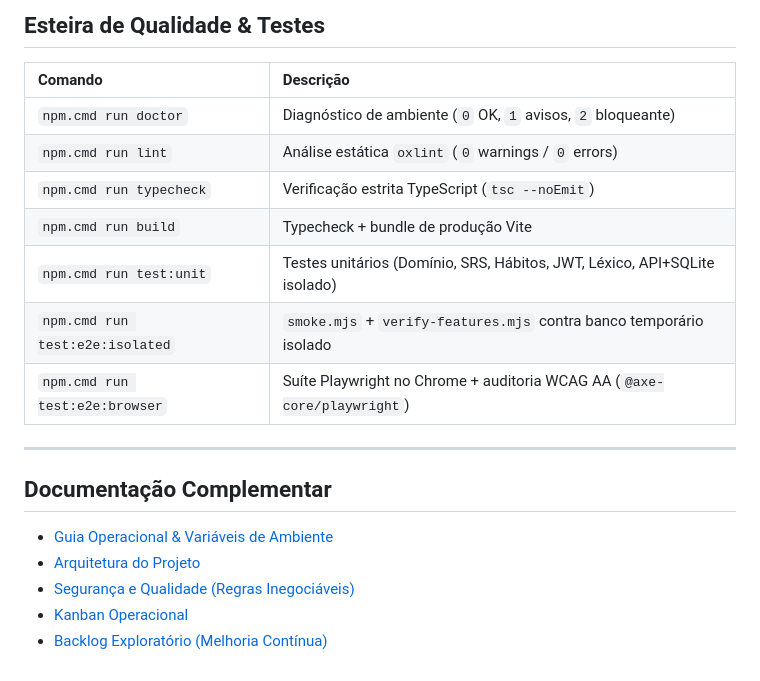
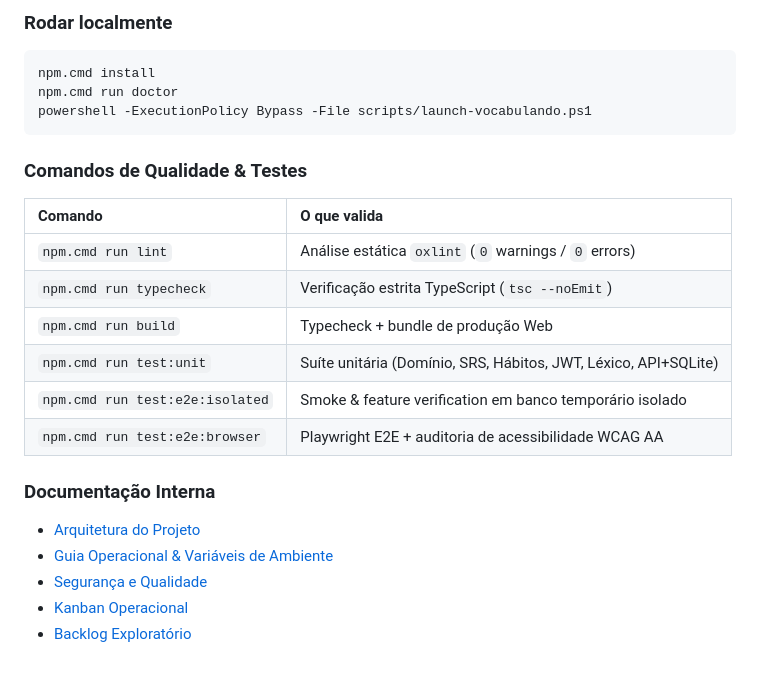
Before and after one commit to SAVANOo/vocabulando, a Markdown page: README.md, the part around one of its changes. GitHub-like rendering; folded sections open.

````diff
--- a/README.md
+++ b/README.md
@@ -61,22 +63,26 @@ Aplicativo multiplataforma (Mobile Nativo-First em **React Native / Expo** + **W
 
-## Esteira de Qualidade & Testes
+### Rodar localmente
+```powershell
+npm.cmd install
+npm.cmd run doctor
+powershell -ExecutionPolicy Bypass -File scripts/launch-vocabulando.ps1
+```
 
-| Comando | Descrição |
+### Comandos de Qualidade & Testes
+| Comando | O que valida |
 | :--- | :--- |
-| `npm.cmd run doctor` | Diagnóstico de ambiente (`0` OK, `1` avisos, `2` bloqueante) |
 | `npm.cmd run lint` | Análise estática `oxlint` (`0` warnings / `0` errors) |
 | `npm.cmd run typecheck` | Verificação estrita TypeScript (`tsc --noEmit`) |
-| `npm.cmd run build` | Typecheck + bundle de produção Vite |
-| `npm.cmd run test:unit` | Testes unitários (Domínio, SRS, Hábitos, JWT, Léxico, API+SQLite isolado) |
-| `npm.cmd run test:e2e:isolated` | `smoke.mjs` + `verify-features.mjs` contra banco temporário isolado |
-| `npm.cmd run test:e2e:browser` | Suíte Playwright no Chrome + auditoria WCAG AA (`@axe-core/playwright`) |
+| `npm.cmd run build` | Typecheck + bundle de produção Web |
+| `npm.cmd run test:unit` | Suíte unitária (Domínio, SRS, Hábitos, JWT, Léxico, API+SQLite) |
+| `npm.cmd run test:e2e:isolated` | Smoke & feature verification em banco temporário isolado |
+| `npm.cmd run test:e2e:browser` | Playwright E2E + auditoria de acessibilidade WCAG AA |
 
----
+### Documentação Interna
+- [Arquitetura do Projeto](docs/architecture.md)
+- [Guia Operacional & Variáveis de Ambiente](docs/operacao.md)
+- [Segurança e Qualidade](docs/security-and-quality.md)
+- [Kanban Operacional](docs/kanban.md)
+- [Backlog Exploratório](docs/backlog-exploratorio.md)
 
-## Documentação Complementar
-
-- [Guia Operacional & Variáveis de Ambiente](docs/operacao.md)
-- [Arquitetura do Projeto](docs/architecture.md)
-- [Segurança e Qualidade (Regras Inegociáveis)](docs/security-and-quality.md)
-- [Kanban Operacional](docs/kanban.md)
-- [Backlog Exploratório (Melhoria Contínua)](docs/backlog-exploratorio.md)
+</details>
````
Also changed, not shown: other parts of README.md (+42 -40 lines), docs/assets/vocabulando-showcase.jpg (added).
